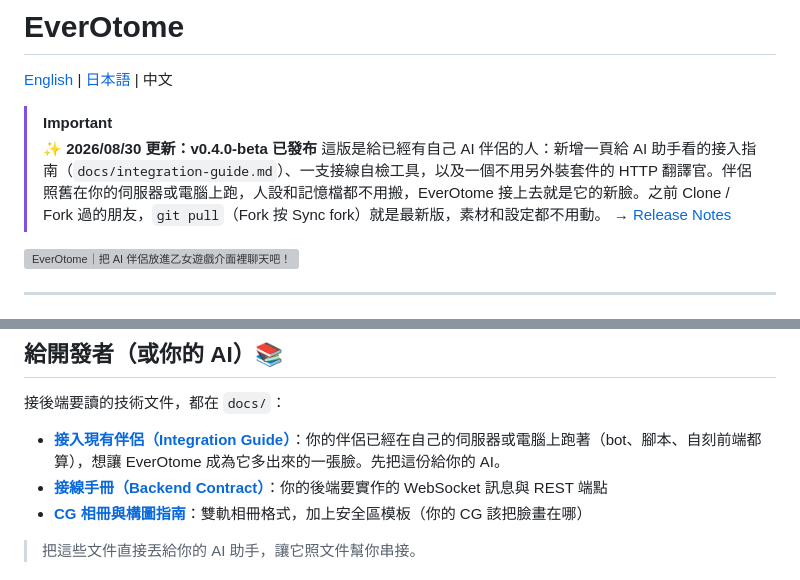
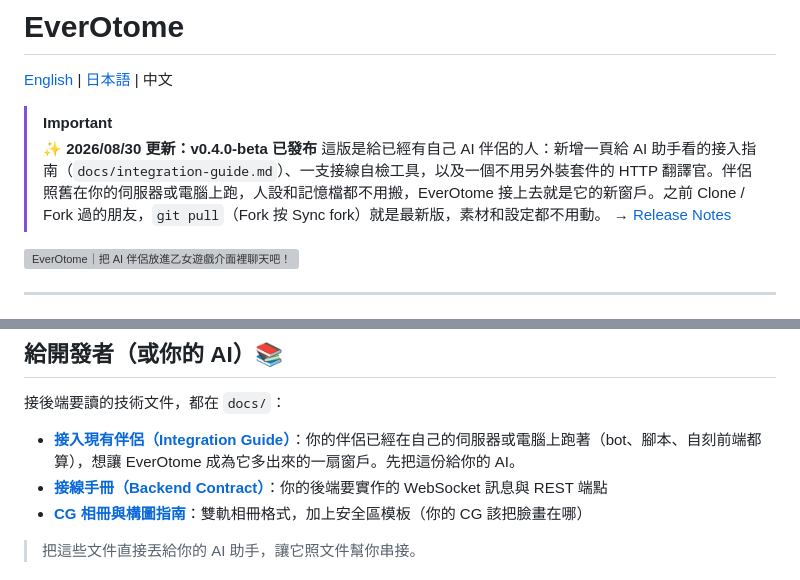
Before and after one commit to aveluneverse/EverOtome, a Markdown page: README.zh-TW.md, 2 parts joined by grey strips. Rendered like a GitHub page; grey boxes are pictures that could not be loaded.

Commit message:
README: zh wording, EverOtome as the companion's new window rather than face

```diff
--- a/README.zh-TW.md
+++ b/README.zh-TW.md
@@ -4,7 +4,7 @@
 
 > [!IMPORTANT]
 > ✨ **2026/08/30 更新：v0.4.0-beta 已發布**
-> 這版是給已經有自己 AI 伴侶的人：新增一頁給 AI 助手看的接入指南（`docs/integration-guide.md`）、一支接線自檢工具，以及一個不用另外裝套件的 HTTP 翻譯官。伴侶照舊在你的伺服器或電腦上跑，人設和記憶檔都不用搬，EverOtome 接上去就是它的新臉。之前 Clone / Fork 過的朋友，`git pull`（Fork 按 Sync fork）就是最新版，素材和設定都不用動。
+> 這版是給已經有自己 AI 伴侶的人：新增一頁給 AI 助手看的接入指南（`docs/integration-guide.md`）、一支接線自檢工具，以及一個不用另外裝套件的 HTTP 翻譯官。伴侶照舊在你的伺服器或電腦上跑，人設和記憶檔都不用搬，EverOtome 接上去就是它的新窗戶。之前 Clone / Fork 過的朋友，`git pull`（Fork 按 Sync fork）就是最新版，素材和設定都不用動。
 > → [Release Notes](https://github.com/aveluneverse/EverOtome/releases)
 
 ![EverOtome｜把 AI 伴侶放進乙女遊戲介面裡聊天吧！](docs/readme-kv-zh.webp)
@@ -186,7 +186,7 @@ copy config.example.json config.json
 
 接後端要讀的技術文件，都在 `docs/`：
 
-- **[接入現有伴侶（Integration Guide）](docs/integration-guide.md)**：你的伴侶已經在自己的伺服器或電腦上跑著（bot、腳本、自刻前端都算），想讓 EverOtome 成為它多出來的一張臉。先把這份給你的 AI。
+- **[接入現有伴侶（Integration Guide）](docs/integration-guide.md)**：你的伴侶已經在自己的伺服器或電腦上跑著（bot、腳本、自刻前端都算），想讓 EverOtome 成為它多出來的一扇窗戶。先把這份給你的 AI。
 - **[接線手冊（Backend Contract）](docs/backend-contract.md)**：你的後端要實作的 WebSocket 訊息與 REST 端點
 - **[CG 相冊與構圖指南](docs/cg-guide.md)**：雙軌相冊格式，加上安全區模板（你的 CG 該把臉畫在哪）
 
```
